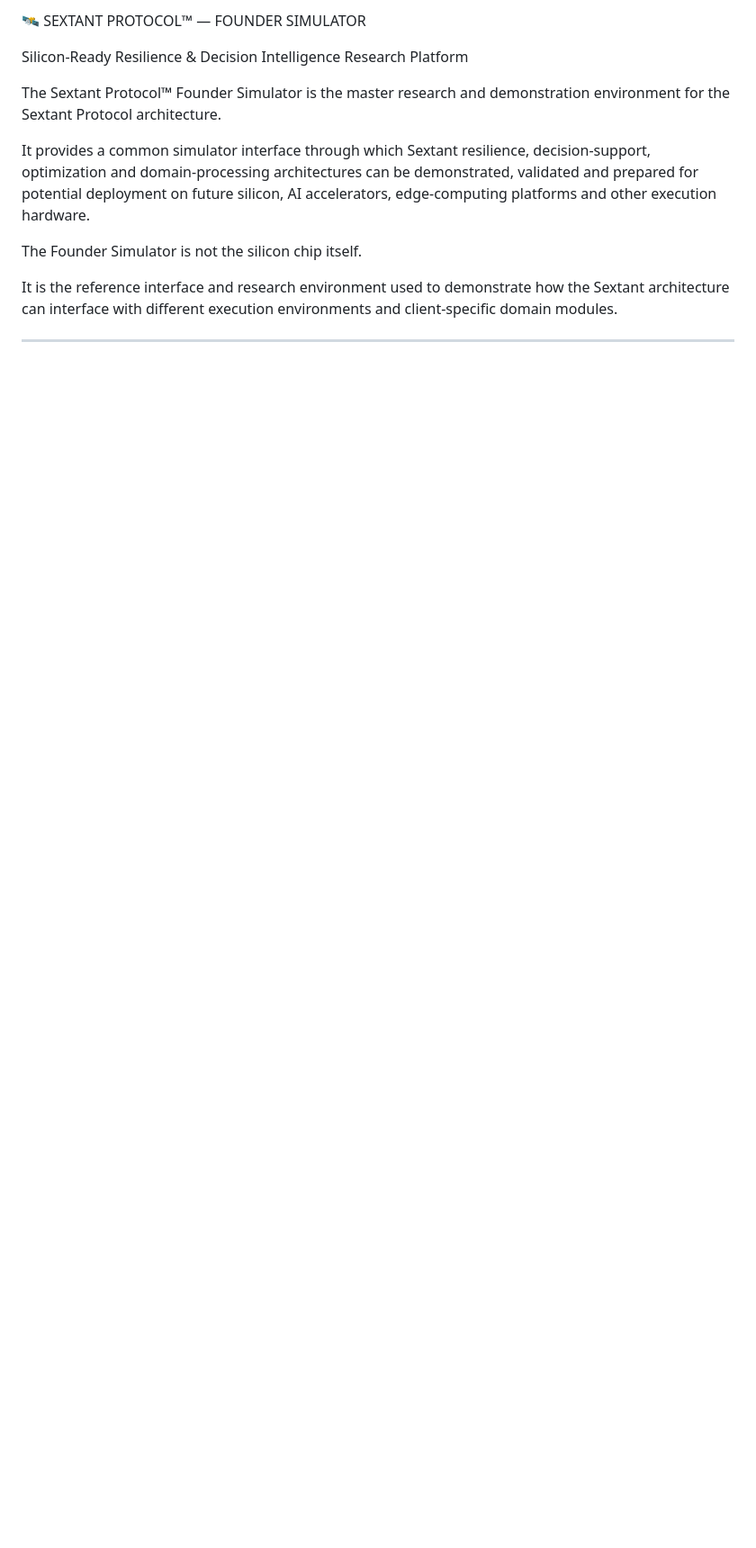
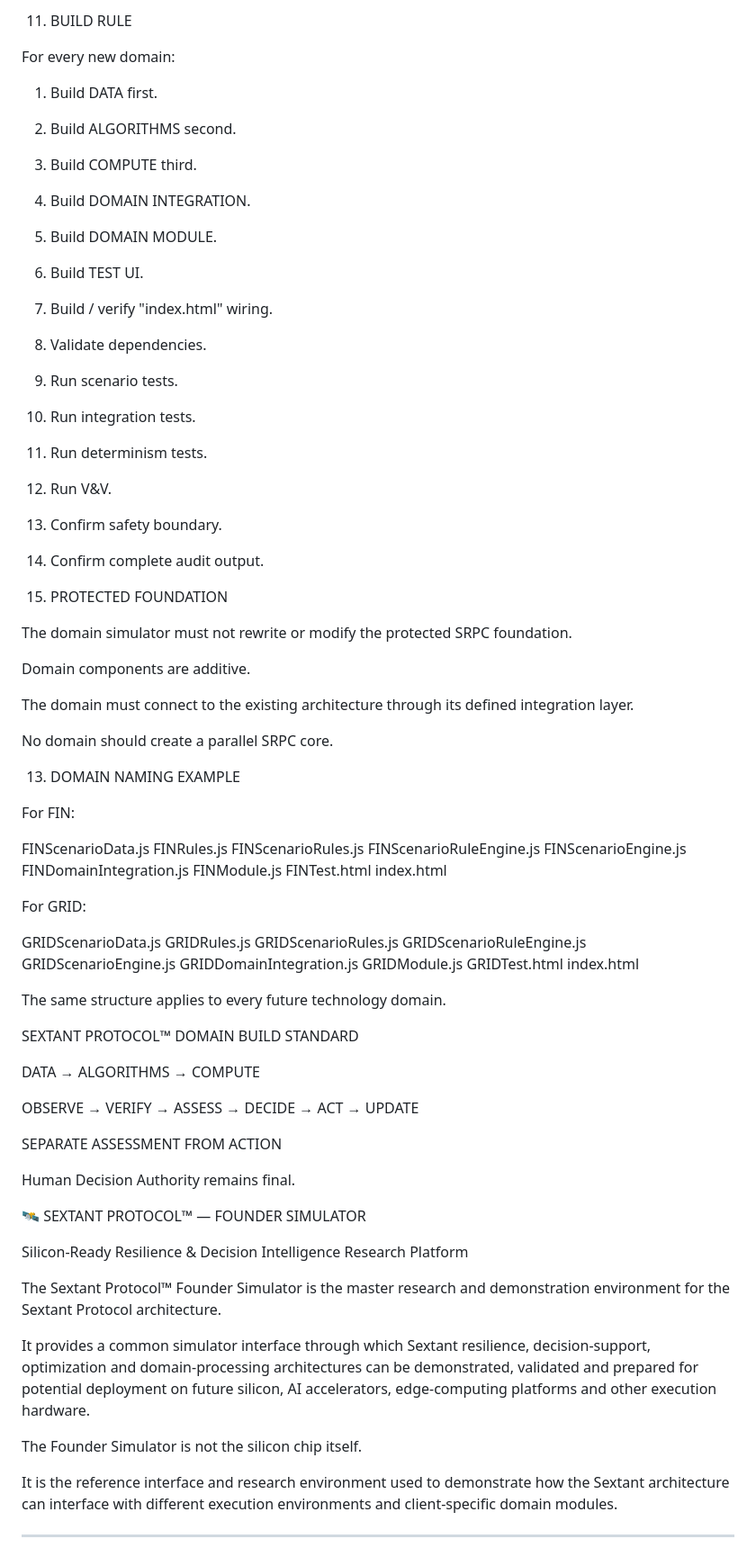
Before and after one commit to 123AGustien/Sextant-Protocol-Founder-Simulator, a Markdown page: README.md, the part around one of its changes. Shown at 90% size. GitHub-like rendering; blank space fills up the shorter version.

```diff
--- a/README.md
+++ b/README.md
@@ -2,3 +278,70 @@
+11. BUILD RULE
+
+For every new domain:
+
+1. Build DATA first.
+2. Build ALGORITHMS second.
+3. Build COMPUTE third.
+4. Build DOMAIN INTEGRATION.
+5. Build DOMAIN MODULE.
+6. Build TEST UI.
+7. Build / verify "index.html" wiring.
+8. Validate dependencies.
+9. Run scenario tests.
+10. Run integration tests.
+11. Run determinism tests.
+12. Run V&V.
+13. Confirm safety boundary.
+14. Confirm complete audit output.
+
+12. PROTECTED FOUNDATION
+
+The domain simulator must not rewrite or modify the protected SRPC foundation.
+
+Domain components are additive.
+
+The domain must connect to the existing architecture through its
+defined integration layer.
+
+No domain should create a parallel SRPC core.
+
+13. DOMAIN NAMING EXAMPLE
+
+For FIN:
+
+FINScenarioData.js
+FINRules.js
+FINScenarioRules.js
+FINScenarioRuleEngine.js
+FINScenarioEngine.js
+FINDomainIntegration.js
+FINModule.js
+FINTest.html
+index.html
+
+For GRID:
+
+GRIDScenarioData.js
+GRIDRules.js
+GRIDScenarioRules.js
+GRIDScenarioRuleEngine.js
+GRIDScenarioEngine.js
+GRIDDomainIntegration.js
+GRIDModule.js
+GRIDTest.html
+index.html
+
+The same structure applies to every future technology domain.
+
+SEXTANT PROTOCOL™ DOMAIN BUILD STANDARD
+
+DATA → ALGORITHMS → COMPUTE
+
+OBSERVE → VERIFY → ASSESS → DECIDE → ACT → UPDATE
+
+SEPARATE ASSESSMENT FROM ACTION
+
+Human Decision Authority remains final.
 
 🛰️ SEXTANT PROTOCOL™ — FOUNDER SIMULATOR
 
```
Also changed, not shown: other parts of README.md (+276 -0 lines).
